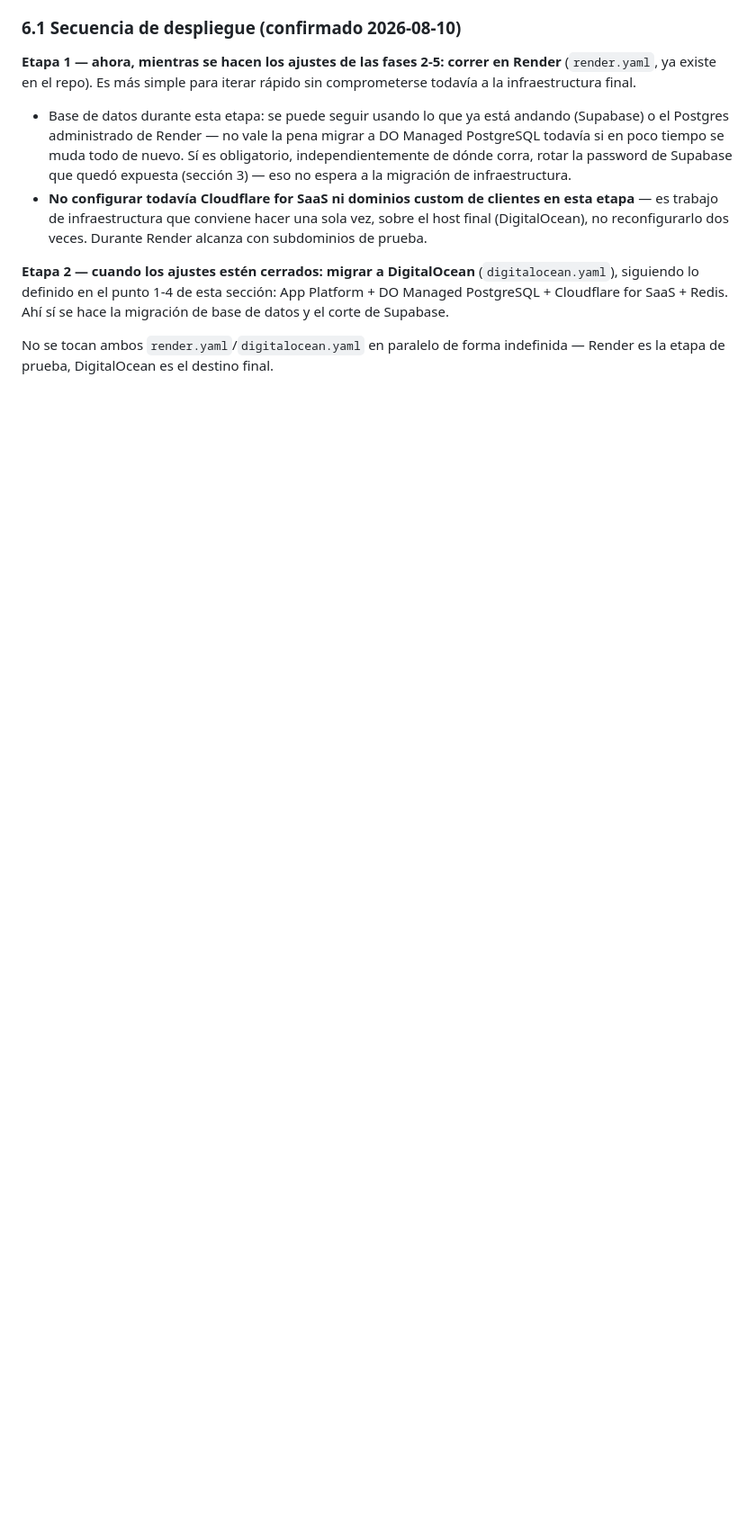
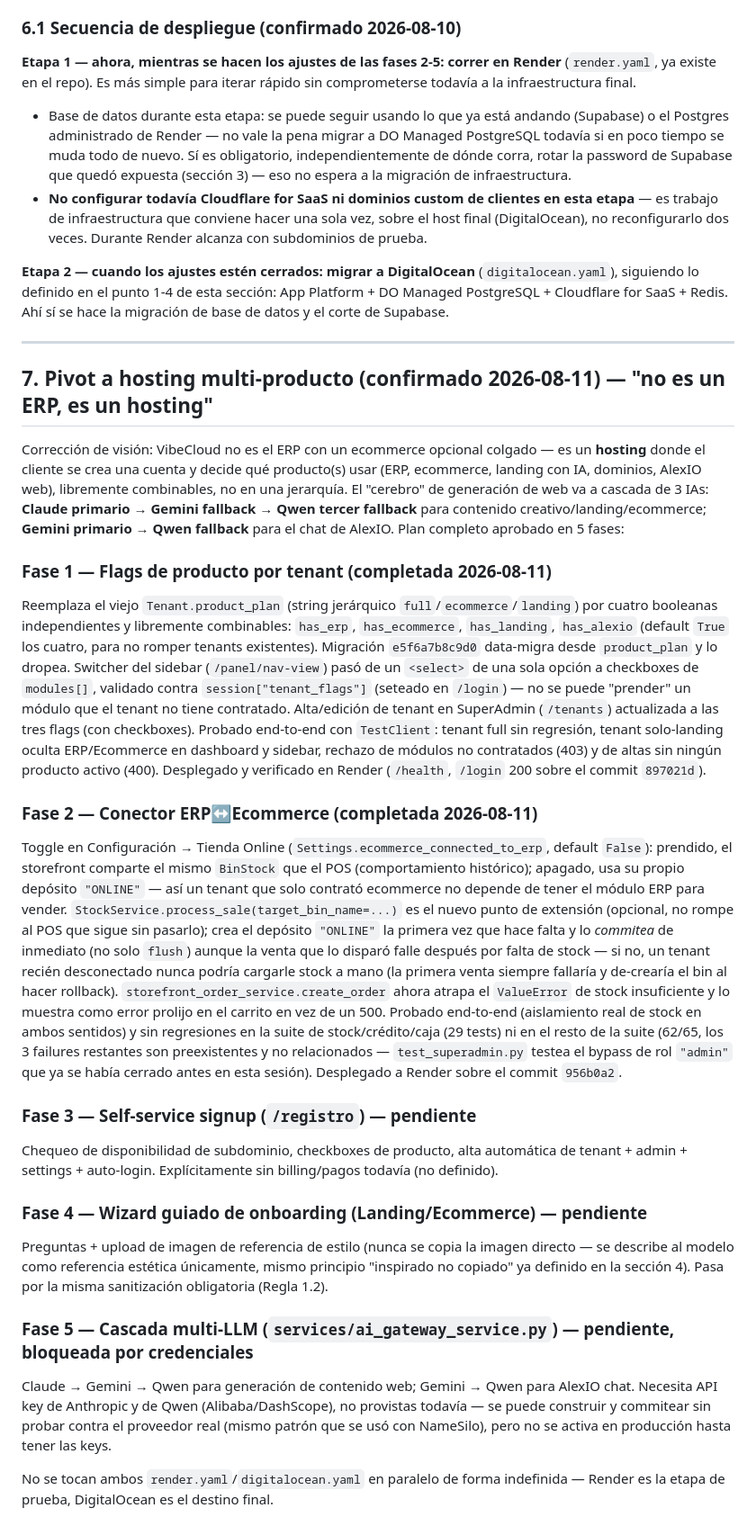
Before and after one commit to vibecloudonline-gif/vibecloude, a Markdown page: VIBECLOUD_ROADMAP_V2.md, the part around the change. Shown at 90% size. Rendered like a GitHub page; blank space fills up the shorter version.

Commit message:
Roadmap: documentar pivot a hosting multi-producto y Fases 1-2 completadas
Registra la corrección de visión del 2026-08-11 ("no es un ERP, es un
hosting") y el plan aprobado de 5 fases, con el detalle de lo ya hecho
(flags de producto por tenant, conector ERP<->Ecommerce) y lo pendiente
(signup self-service, wizard de onboarding, cascada multi-LLM).

Co-Authored-By: Claude Sonnet 5 <noreply@anthropic.com>

```diff
--- a/VIBECLOUD_ROADMAP_V2.md
+++ b/VIBECLOUD_ROADMAP_V2.md
@@ -150,4 +150,25 @@ Google Cloud **queda descartado** como proveedor de infraestructura (Gemini se s
 
 **Etapa 2 — cuando los ajustes estén cerrados: migrar a DigitalOcean** (`digitalocean.yaml`), siguiendo lo definido en el punto 1-4 de esta sección: App Platform + DO Managed PostgreSQL + Cloudflare for SaaS + Redis. Ahí sí se hace la migración de base de datos y el corte de Supabase.
 
+---
+
+## 7. Pivot a hosting multi-producto (confirmado 2026-08-11) — "no es un ERP, es un hosting"
+
+Corrección de visión: VibeCloud no es el ERP con un ecommerce opcional colgado — es un **hosting** donde el cliente se crea una cuenta y decide qué producto(s) usar (ERP, ecommerce, landing con IA, dominios, AlexIO web), libremente combinables, no en una jerarquía. El "cerebro" de generación de web va a cascada de 3 IAs: **Claude primario → Gemini fallback → Qwen tercer fallback** para contenido creativo/landing/ecommerce; **Gemini primario → Qwen fallback** para el chat de AlexIO. Plan completo aprobado en 5 fases:
+
+### Fase 1 — Flags de producto por tenant (completada 2026-08-11)
+Reemplaza el viejo `Tenant.product_plan` (string jerárquico `full`/`ecommerce`/`landing`) por cuatro booleanas independientes y libremente combinables: `has_erp`, `has_ecommerce`, `has_landing`, `has_alexio` (default `True` los cuatro, para no romper tenants existentes). Migración `e5f6a7b8c9d0` data-migra desde `product_plan` y lo dropea. Switcher del sidebar (`/panel/nav-view`) pasó de un `<select>` de una sola opción a checkboxes de `modules[]`, validado contra `session["tenant_flags"]` (seteado en `/login`) — no se puede "prender" un módulo que el tenant no tiene contratado. Alta/edición de tenant en SuperAdmin (`/tenants`) actualizada a las tres flags (con checkboxes). Probado end-to-end con `TestClient`: tenant full sin regresión, tenant solo-landing oculta ERP/Ecommerce en dashboard y sidebar, rechazo de módulos no contratados (403) y de altas sin ningún producto activo (400). Desplegado y verificado en Render (`/health`, `/login` 200 sobre el commit `897021d`).
+
+### Fase 2 — Conector ERP↔Ecommerce (completada 2026-08-11)
+Toggle en Configuración → Tienda Online (`Settings.ecommerce_connected_to_erp`, default `False`): prendido, el storefront comparte el mismo `BinStock` que el POS (comportamiento histórico); apagado, usa su propio depósito `"ONLINE"` — así un tenant que solo contrató ecommerce no depende de tener el módulo ERP para vender. `StockService.process_sale(target_bin_name=...)` es el nuevo punto de extensión (opcional, no rompe al POS que sigue sin pasarlo); crea el depósito `"ONLINE"` la primera vez que hace falta y lo *commitea* de inmediato (no solo `flush`) aunque la venta que lo disparó falle después por falta de stock — si no, un tenant recién desconectado nunca podría cargarle stock a mano (la primera venta siempre fallaría y de-crearía el bin al hacer rollback). `storefront_order_service.create_order` ahora atrapa el `ValueError` de stock insuficiente y lo muestra como error prolijo en el carrito en vez de un 500. Probado end-to-end (aislamiento real de stock en ambos sentidos) y sin regresiones en la suite de stock/crédito/caja (29 tests) ni en el resto de la suite (62/65, los 3 failures restantes son preexistentes y no relacionados — `test_superadmin.py` testea el bypass de rol `"admin"` que ya se había cerrado antes en esta sesión). Desplegado a Render sobre el commit `956b0a2`.
+
+### Fase 3 — Self-service signup (`/registro`) — pendiente
+Chequeo de disponibilidad de subdominio, checkboxes de producto, alta automática de tenant + admin + settings + auto-login. Explícitamente sin billing/pagos todavía (no definido).
+
+### Fase 4 — Wizard guiado de onboarding (Landing/Ecommerce) — pendiente
+Preguntas + upload de imagen de referencia de estilo (nunca se copia la imagen directo — se describe al modelo como referencia estética únicamente, mismo principio "inspirado no copiado" ya definido en la sección 4). Pasa por la misma sanitización obligatoria (Regla 1.2).
+
+### Fase 5 — Cascada multi-LLM (`services/ai_gateway_service.py`) — pendiente, bloqueada por credenciales
+Claude → Gemini → Qwen para generación de contenido web; Gemini → Qwen para AlexIO chat. Necesita API key de Anthropic y de Qwen (Alibaba/DashScope), no provistas todavía — se puede construir y commitear sin probar contra el proveedor real (mismo patrón que se usó con NameSilo), pero no se activa en producción hasta tener las keys.
+
 No se tocan ambos `render.yaml`/`digitalocean.yaml` en paralelo de forma indefinida — Render es la etapa de prueba, DigitalOcean es el destino final.
```
